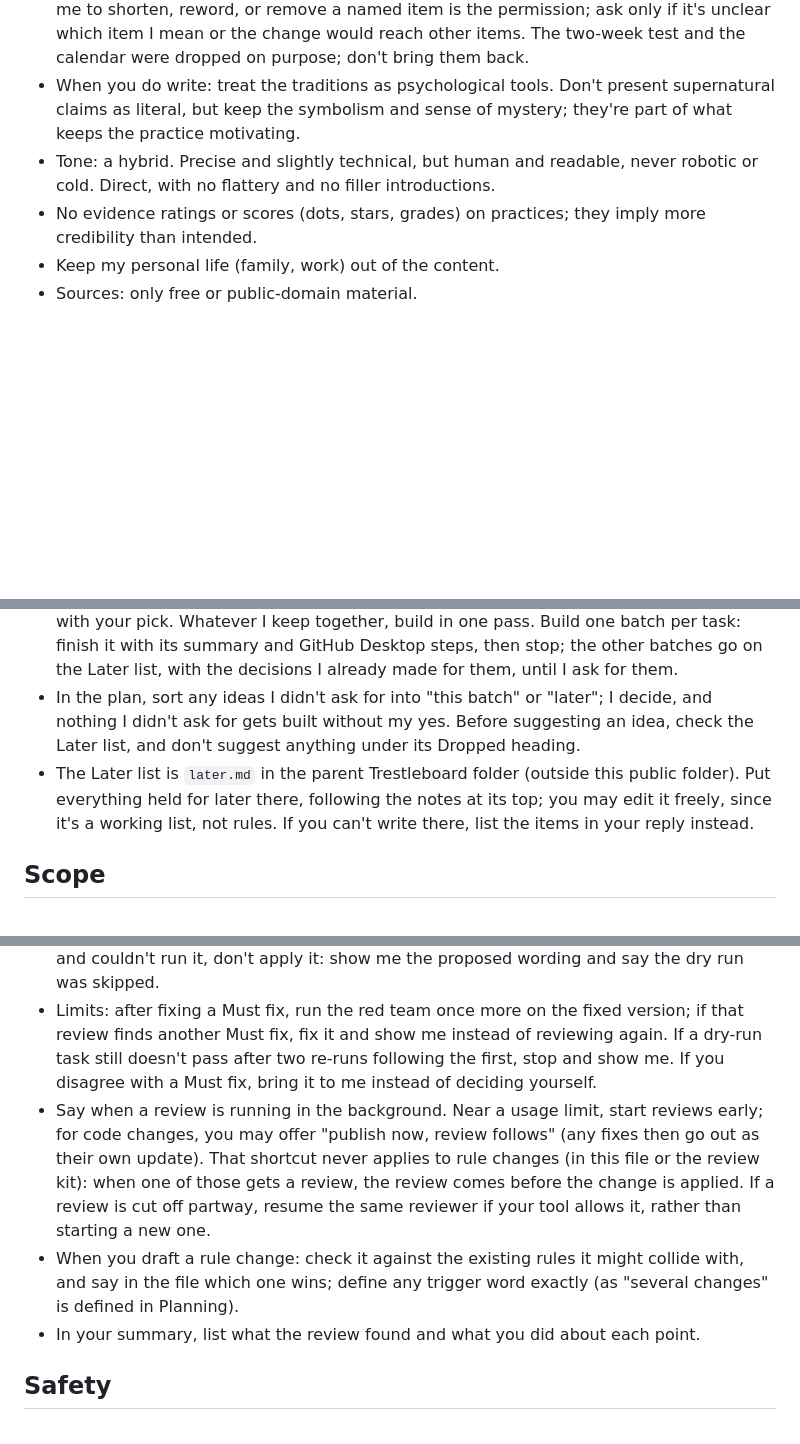
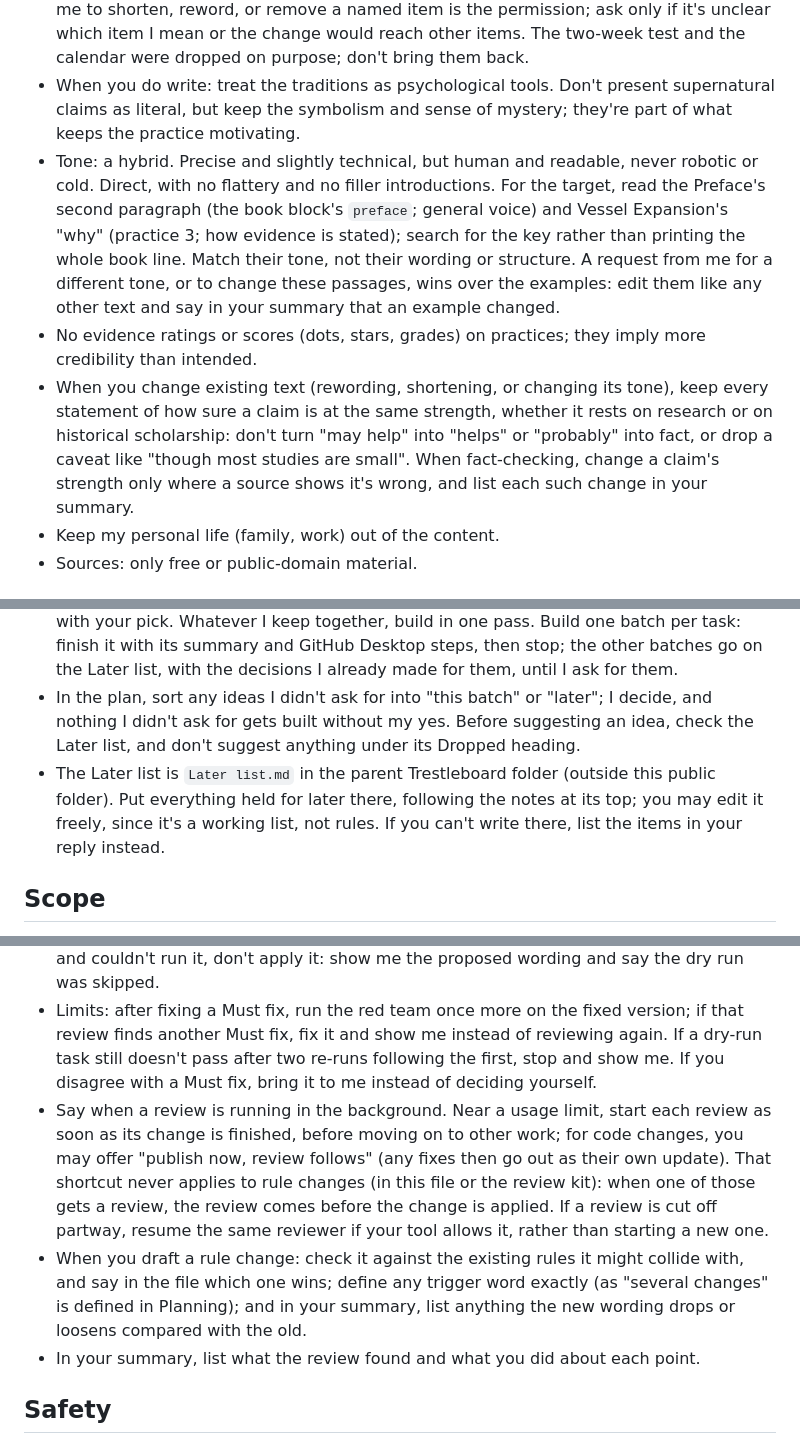
Before and after one commit to icoNick42/Trestleboard, a Markdown page: AGENTS.md, 3 parts joined by grey strips. GitHub-like rendering; blank space fills up the shorter version.

Commit message:
Tone examples, evidence-strength rule, clearer rule-change approval

```diff
--- a/AGENTS.md
+++ b/AGENTS.md
@@ -36,8 +36,9 @@ If something I ask conflicts with this file, do what I asked and mention the con
 - Keep the writing as it is unless I ask.
 - Don't remove or shorten any content (text, practices, glossary entries, drawings, helper text) without asking; earlier versions were merged into this one. A direct request from me to shorten, reword, or remove a named item is the permission; ask only if it's unclear which item I mean or the change would reach other items. The two-week test and the calendar were dropped on purpose; don't bring them back.
 - When you do write: treat the traditions as psychological tools. Don't present supernatural claims as literal, but keep the symbolism and sense of mystery; they're part of what keeps the practice motivating.
-- Tone: a hybrid. Precise and slightly technical, but human and readable, never robotic or cold. Direct, with no flattery and no filler introductions.
+- Tone: a hybrid. Precise and slightly technical, but human and readable, never robotic or cold. Direct, with no flattery and no filler introductions. For the target, read the Preface's second paragraph (the book block's `preface`; general voice) and Vessel Expansion's "why" (practice 3; how evidence is stated); search for the key rather than printing the whole book line. Match their tone, not their wording or structure. A request from me for a different tone, or to change these passages, wins over the examples: edit them like any other text and say in your summary that an example changed.
 - No evidence ratings or scores (dots, stars, grades) on practices; they imply more credibility than intended.
+- When you change existing text (rewording, shortening, or changing its tone), keep every statement of how sure a claim is at the same strength, whether it rests on research or on historical scholarship: don't turn "may help" into "helps" or "probably" into fact, or drop a caveat like "though most studies are small". When fact-checking, change a claim's strength only where a source shows it's wrong, and list each such change in your summary.
 - Keep my personal life (family, work) out of the content.
 - Sources: only free or public-domain material.
 
@@ -46,7 +47,7 @@ If something I ask conflicts with this file, do what I asked and mention the con
 - For several changes, plan before editing. Read the live code (not notes or earlier summaries) and work out what each change needs. If any decision needs me, send all of them in one message, each with the options in plain words and your pick, and change nothing until I answer; for this, that one message replaces "ask one question first" in Scope. Decisions that are small and easy to redo don't need me: make a sensible choice and say which. If nothing needs me, say so and build; my request is the go.
 - One kind of change per batch. The kinds: bug fixes; content (book text, glossary); layout or design; new features; edits to this file or the review kit. If my request mixes kinds, the split always needs me (it's never one of the small choices above): propose it in the plan with your pick. Whatever I keep together, build in one pass. Build one batch per task: finish it with its summary and GitHub Desktop steps, then stop; the other batches go on the Later list, with the decisions I already made for them, until I ask for them.
 - In the plan, sort any ideas I didn't ask for into "this batch" or "later"; I decide, and nothing I didn't ask for gets built without my yes. Before suggesting an idea, check the Later list, and don't suggest anything under its Dropped heading.
-- The Later list is `later.md` in the parent Trestleboard folder (outside this public folder). Put everything held for later there, following the notes at its top; you may edit it freely, since it's a working list, not rules. If you can't write there, list the items in your reply instead.
+- The Later list is `Later list.md` in the parent Trestleboard folder (outside this public folder). Put everything held for later there, following the notes at its top; you may edit it freely, since it's a working list, not rules. If you can't write there, list the items in your reply instead.
 
 ## Scope
 - If a request can't be done reliably in a static web page (it would need a server, a paid service, data leaving the device, or a trick that can't be tested even in a browser on localhost), say so plainly, explain what it would take, and ask before building anything.
@@ -93,8 +94,8 @@ If something I ask conflicts with this file, do what I asked and mention the con
 - A reviewer is a fresh agent that sees only: my request; this file (before and after, if the change edits it); the finished change (the changed files, or a before-and-after of the changed parts); your plain list of which files changed (no reasoning); and any folders it needs to check paths (such as `icons/`). It never sees your reasoning or summary. When your tool lets you choose, run it on a different model from your own, not a smaller one. If the only such model costs extra (usage credits beyond my plan), use your own model in a fresh session and say so in your summary.
 - If you can't start a separate reviewer or can't open the kit, answer these yourself as a separate step after finishing: (1) the strongest honest case against this change, in 200 words or fewer; (2) the two or three likeliest ways it causes trouble within a month; (3) does any new wording conflict with another rule or read two ways? Say in your summary that the review wasn't independent. If you judged that a rule change needed a dry run and couldn't run it, don't apply it: show me the proposed wording and say the dry run was skipped.
 - Limits: after fixing a Must fix, run the red team once more on the fixed version; if that review finds another Must fix, fix it and show me instead of reviewing again. If a dry-run task still doesn't pass after two re-runs following the first, stop and show me. If you disagree with a Must fix, bring it to me instead of deciding yourself.
-- Say when a review is running in the background. Near a usage limit, start reviews early; for code changes, you may offer "publish now, review follows" (any fixes then go out as their own update). That shortcut never applies to rule changes (in this file or the review kit): when one of those gets a review, the review comes before the change is applied. If a review is cut off partway, resume the same reviewer if your tool allows it, rather than starting a new one.
-- When you draft a rule change: check it against the existing rules it might collide with, and say in the file which one wins; define any trigger word exactly (as "several changes" is defined in Planning).
+- Say when a review is running in the background. Near a usage limit, start each review as soon as its change is finished, before moving on to other work; for code changes, you may offer "publish now, review follows" (any fixes then go out as their own update). That shortcut never applies to rule changes (in this file or the review kit): when one of those gets a review, the review comes before the change is applied. If a review is cut off partway, resume the same reviewer if your tool allows it, rather than starting a new one.
+- When you draft a rule change: check it against the existing rules it might collide with, and say in the file which one wins; define any trigger word exactly (as "several changes" is defined in Planning); and in your summary, list anything the new wording drops or loosens compared with the old.
 - In your summary, list what the review found and what you did about each point.
 
 ## Safety
```
Also changed, not shown: other parts of AGENTS.md (+1 -1 lines).
